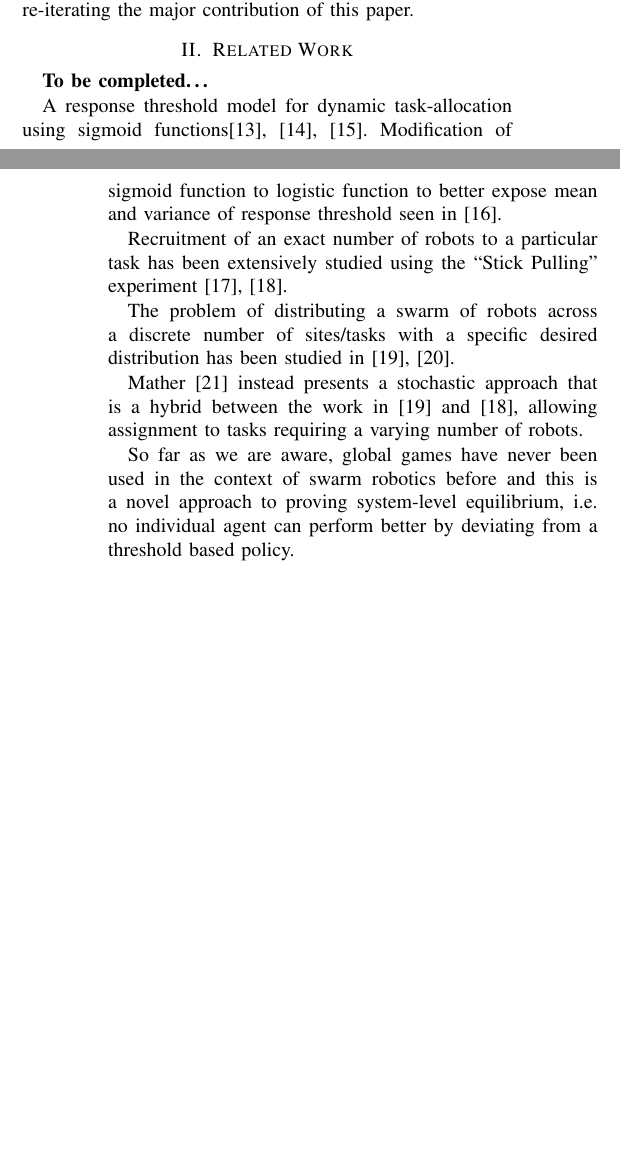
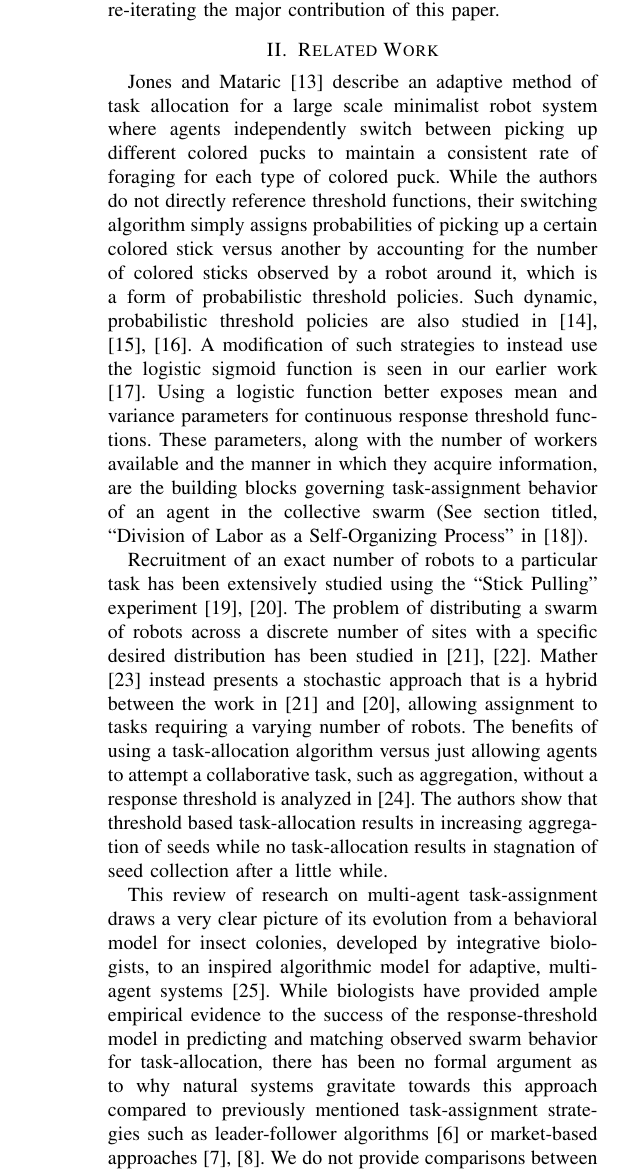
Before and after one commit to akanakia/SigmoidTaskAllocation, a LaTeX paper (IROS_2015/main.tex): two parts of the columns of pages 1 and 2 of 4 before the commit and part of one column of page 2 of 5 after it, the two joined at a grey line, cut so that both start at the same text, the shorter picture padded with empty space. Compiled offline with pdfLaTeX.

Commit message:
Completed related works section and redid figure.

```diff
--- a/IROS_2015/main.tex
+++ b/IROS_2015/main.tex
@@ -121,18 +121,12 @@ Collaborative tasks for MASs can be formally defined as global games with the pr
 
-The rest of the paper is laid out as follows. The next section presents related work in the field of multi-robot task assignment. Section \ref{sec:ggoverview} provides a brief introduction to the theory of global games and then formally defines the property of concurrent benefit tasks. We proceed to situate this game theory nomenclature into the swarm robotics task-assignment problem using a illustrative example. Section \ref{sec:thmproof} presents the theorem stating system level equilibrium conditions and its complementary proof. It further explains what an equilibrium condition means for a swarm robot system. Finally, the Discussion and Conclusion sections provide an analysis of the existing proposed methods of task-assignment in a robotic swarm as well as avenues for further study while re-iterating the major contribution of this paper.
+The rest of the paper is laid out as follows. The next section presents related work in the field of multi-robot task assignment. Section \ref{sec:ggoverview} provides a brief introduction to the theory of global games and then formally defines the property of concurrent benefit tasks. We proceed to situate this game theory nomenclature into the swarm robotics task-assignment problem using a illustrative example in Section \ref{sec:ggmas}. Sections \ref{sec:conbenefit} and \ref{sec:thmproof} formally define concurrent benefit tasks and present a theorem stating system level equilibrium conditions with the related proof, receptively. We further explain what an equilibrium condition means for a swarm robot system. Finally, the Discussion and Conclusion sections provide an analysis of the existing proposed methods of task-assignment in a robotic swarm as well as avenues for further study while re-iterating the major contribution of this paper.
 
 \section{Related Work}\label{subsec:rw}
-\textbf{To be completed\ldots}
+Jones and Mataric \cite{Jones2004} describe an adaptive method of task allocation for a large scale minimalist robot system where agents independently switch between picking up different colored pucks to maintain a consistent rate of foraging for each type of colored puck. While the authors do not directly reference threshold functions, their switching algorithm simply assigns probabilities of picking up a certain colored stick versus another by accounting for the number of colored sticks observed by a robot around it, which is a form of probabilistic threshold policies. Such dynamic, probabilistic threshold policies are also studied in \cite{Nouyan2002, Bonabeau1996, Bonabeau1997}. A modification of such strategies to instead use the logistic sigmoid function is seen in our earlier work \cite{Kanakia2014}. Using a logistic function better exposes mean and variance parameters for continuous response threshold functions. These parameters, along with the number of workers available and the manner in which they acquire information, are the building blocks governing task-assignment behavior of an agent in the collective swarm (See section titled, ``Division of Labor as a Self-Organizing Process'' in \cite{Robinson1992}).
 
-A response threshold model for dynamic task-allocation using sigmoid functions\cite{Nouyan2002, Bonabeau1996, Bonabeau1997}. Modification of sigmoid function to logistic function to better expose mean and variance of response threshold seen in \cite{Kanakia2014}.
+Recruitment of an exact number of robots to a particular task has been extensively studied using the ``Stick Pulling'' experiment \cite{Lerman2001,Martinoli2004}. The problem of distributing a swarm of robots across a discrete number of sites with a specific desired distribution has been studied in \cite{Berman2009,Correll2008}. Mather \cite{Mather2010} instead presents a stochastic approach that is a hybrid between the work in \cite{Berman2009} and \cite{Martinoli2004}, allowing assignment to tasks requiring a varying number of robots. The benefits of using a task-allocation algorithm versus just allowing agents to attempt a collaborative task, such as aggregation, without a response threshold is analyzed in \cite{Agassounon2001}. The authors show that threshold based task-allocation results in increasing aggregation of seeds while no task-allocation results in stagnation of seed collection after a little while.
 
-Recruitment of an exact number of robots to a particular task has been extensively studied using the ``Stick Pulling'' experiment \cite{Lerman2001,Martinoli2004}.
-
-The problem of distributing a swarm of robots across a discrete number of sites/tasks with a specific desired distribution has been studied in \cite{Berman2009,Correll2008}.
-
-Mather \cite{Mather2010} instead presents a stochastic approach that is a hybrid between the work in \cite{Berman2009} and \cite{Martinoli2004}, allowing assignment to tasks requiring a varying number of robots.
-
-So far as we are aware, global games have never been used in the context of swarm robotics before and this is a novel approach to proving system-level equilibrium, i.e. no individual agent can perform better by deviating from a threshold based policy.
+This review of research on multi-agent task-assignment draws a very clear picture of its evolution from a behavioral model for insect colonies, developed by integrative biologists, to an inspired algorithmic model for adaptive, multi-agent systems \cite{Krieger2000}. While biologists have provided ample empirical evidence to the success of the response-threshold model in predicting and matching observed swarm behavior for task-allocation, there has been no formal argument as to why natural systems gravitate towards this approach compared to previously mentioned task-assignment strategies such as leader-follower algorithms \cite{Chen2011} or market-based approaches \cite{Amstutz2008,Vig2007}. We do not provide comparisons between these approaches here; see \cite{Kalra2006} for a comparative study. Our aim is to show for the first time---using an existing proof from game theory\cite{Carlsson1993}---that agent-level threshold response policies drive a swarm system to some notion of equilibrium, which is why they are an obvious choice for modeling natural systems and engineering artificial ones.
 
 \section{Global Games: A Brief Overview}\label{sec:ggoverview}
 Game theory is the study of strategic interactions among multiple agents or players, such as robots, people, firms, etc. where the decision of each party affects the payoff of the rest. A fundamentally important class of games is one with incomplete information where each agent's utility depends not only on the actions of the other agents but also on an underlying fundamental signal that cannot be accurately ordained by the agents. Returning to our previous example of firefighting, this fundamental signal is the difficulty of the task of putting out the fire. The size and intensity of the fire, along with environmental and other site-specific factors all play a major role in determining whether an agent should begin the task or wait for more help to arrive.
@@ -144,6 +138,6 @@ This class of global games with incomplete information was originally introduced
 
 
 \section{Concurrent Benefit Task with Incomplete Information}\label{sec:conbenefit}
-In this section, we mathematically define a concurrent benefit task which is central to our study. Consider a set of $n$ robots and suppose that each robot has an action set $A_i=\{0,1\}$ where $0$ represents ``not participating'' in the task and $1$ represents ``participating'' in the task.  Another object which plays an important role in our formalism is the \textit{easiness} parameter $\tau$ of the given task. We let $\tau$ be an (often random) real number which simply represents how easy/hard a task is and we further assume that it belongs to an interval $E=[c,d]$ in $\R$.  Finally, we let $u_i:A_1\times\Z^+\times \R\to \R$ be the utility of the $i^{\text{th}}$ robot, where $u_i(a_i,g,\tau)$ is the utility of the $i^{\text{th}}$ robot when $g$ other robots have decided to participate in the task and $\tau$ is the easiness parameter of the task\footnote{In general, the utility of each robot depends on the joint actions of the rest of the robots. However, here we assume that the utility depends only on the number of robots participating in the activity. The following discussions can be substantially generalized to a more general setting but this form of utility serves the purpose of this study.}.
+In this section, we mathematically define a concurrent benefit task which is central to our study. Consider a set of $n$ robots and suppose that each robot has an action set $A_i=\{0,1\}$ where $0$ represents ``not participating'' in the task and $1$ represents ``participating'' in the task.  Another object which plays an important role in our formalism is the \textit{difficulty} parameter $\tau$ of the given task. We let $\tau$ be an (often random) real number which simply represents how easy/hard a task is and we further assume that it belongs to an interval $E=[c,d]$ in $\R$.  Finally, we let $u_i:A_1\times\Z^+\times \R\to \R$ be the utility of the $i^{\text{th}}$ robot, where $u_i(a_i,g,\tau)$ is the utility of the $i^{\text{th}}$ robot when $g$ other robots have decided to participate in the task and $\tau$ is the difficulty parameter of the task\footnote{In general, the utility of each robot depends on the joint actions of the rest of the robots. However, here we assume that the utility depends only on the number of robots participating in the activity. The following discussions can be substantially generalized to a more general setting but this form of utility serves the purpose of this study.}.
 
 \begin{figure}[!htb]
```
Also changed, not shown: figures/globalgamesetup.png, IROS_2015/main.tex (17 more changed lines), 1 other file.
